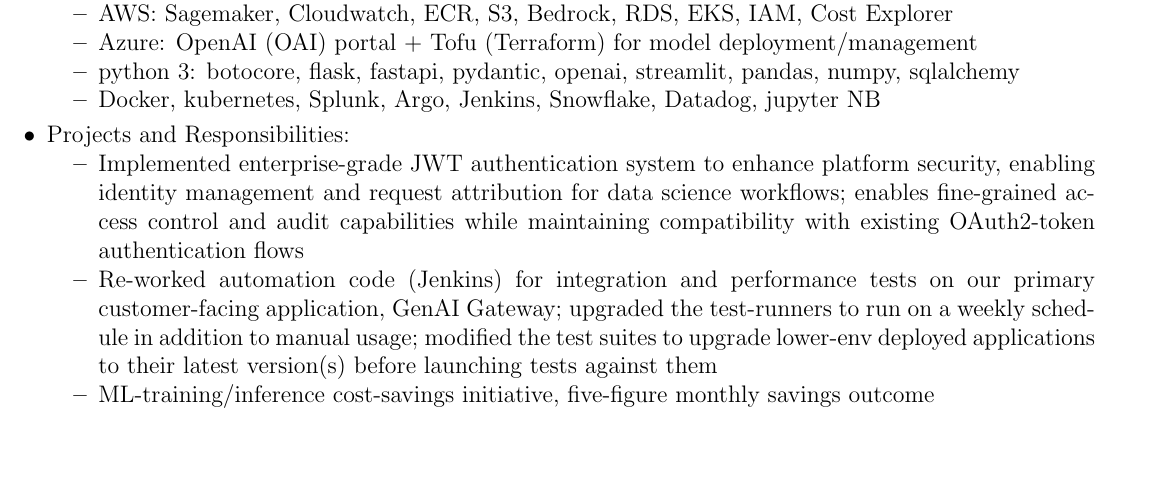
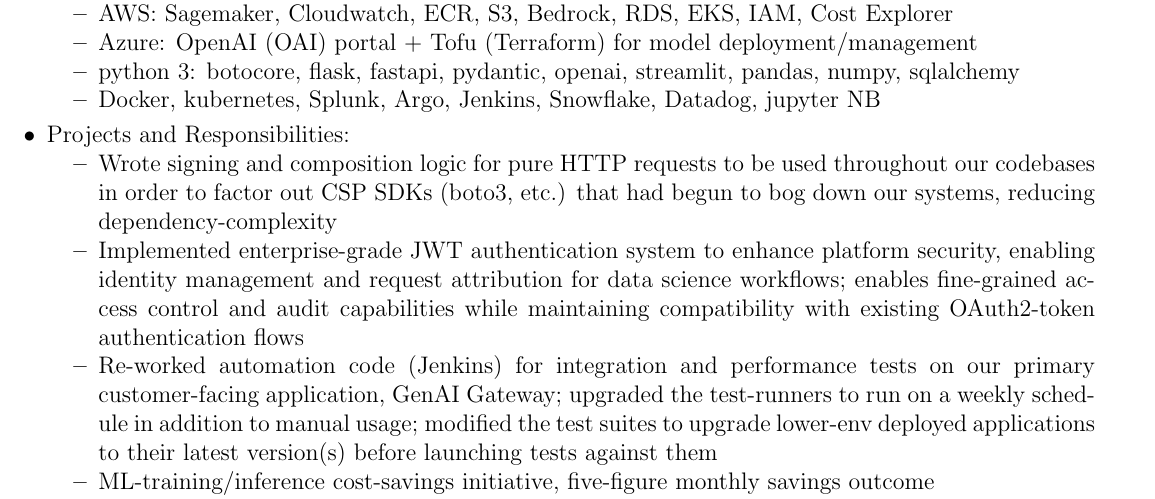
Before and after one commit to colinkcurtis/software_engineer_resume, a LaTeX CV (colin_curtis_software_engineer_resume.tex): part of page 2 of 3, cut so that both start at the same text, the shorter picture padded with empty space. Compiled offline with pdfLaTeX.

Commit message:
added http request signing point

```diff
--- a/colin_curtis_software_engineer_resume.tex
+++ b/colin_curtis_software_engineer_resume.tex
@@ -199,6 +199,8 @@
 
     \item Projects and Responsibilities:
     	\begin{itemize}
+			\item Wrote signing and composition logic for pure HTTP requests to be used throughout our codebases
+				in order to factor out CSP SDKs (boto3, etc.) that had begun to bog down our systems, reducing dependency-complexity
 			\item Implemented enterprise-grade JWT authentication system to enhance platform
 				security, enabling identity management and request attribution for data science
 				workflows; enables fine-grained access control and audit capabilities
```
